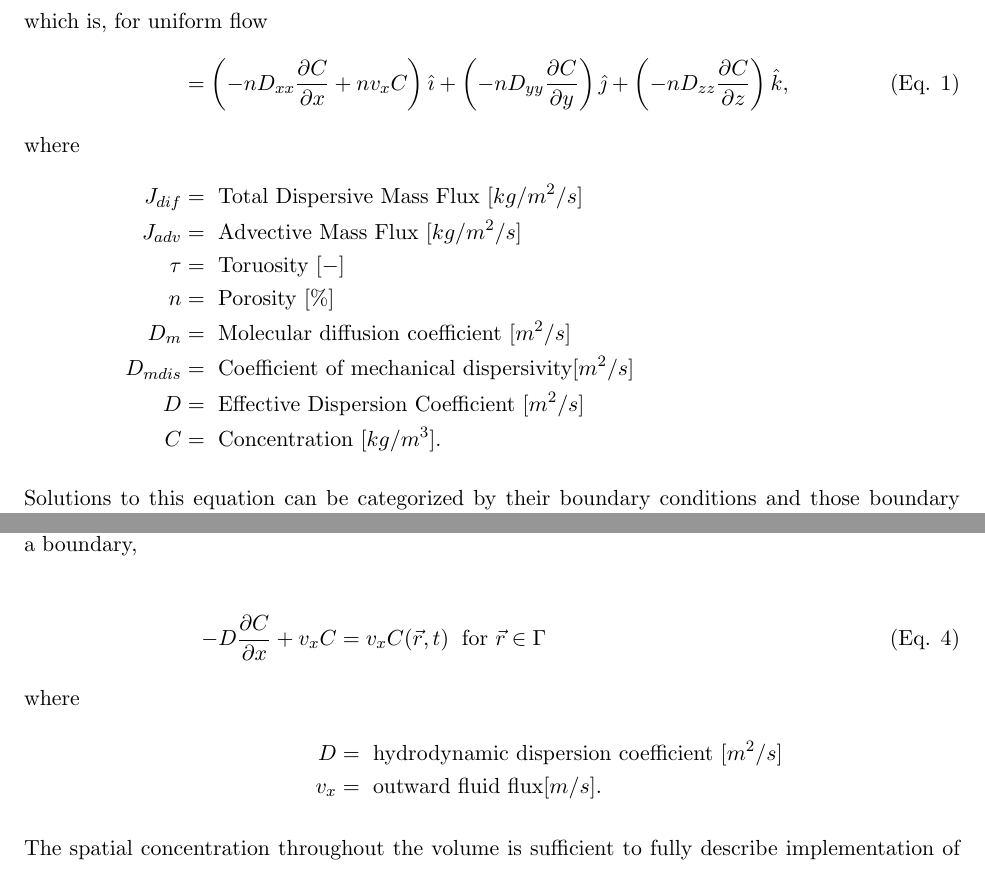
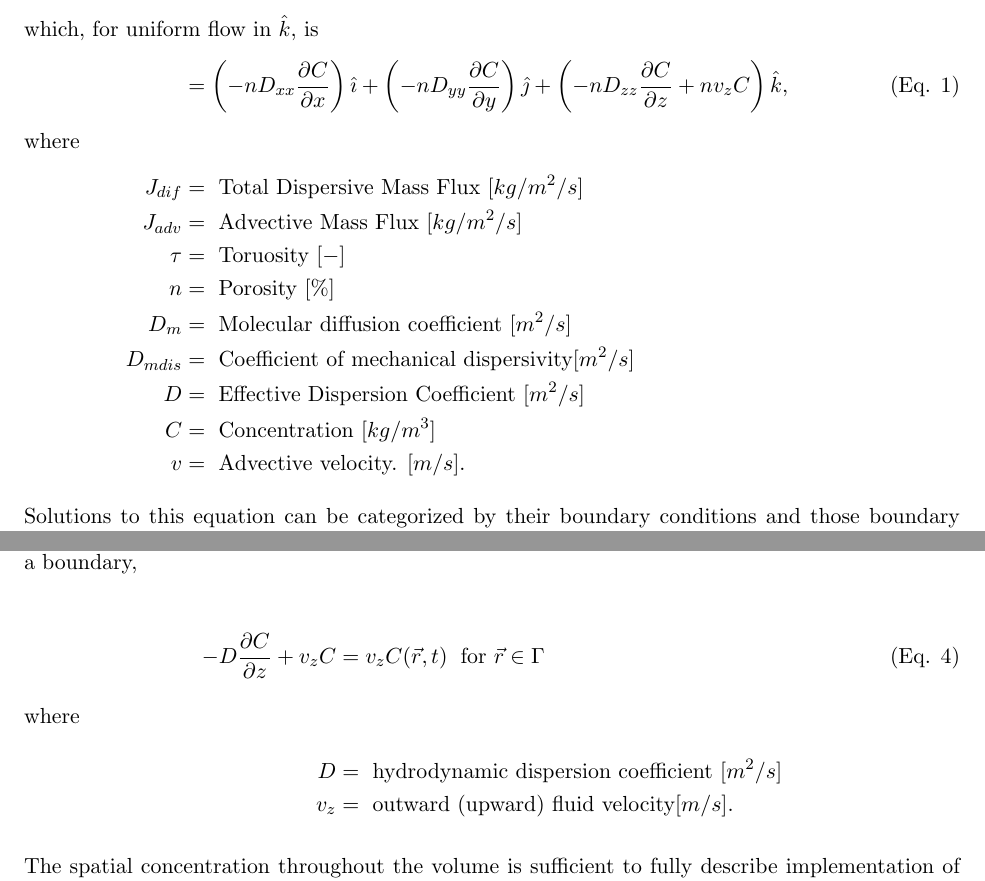
Before and after one commit to katyhuff/wm2013, a LaTeX document (paper/paper.tex, which reads paper/interfaces/interfaces.tex): two parts of pages 2 and 3 of 13, joined at a grey line, cut at the place of the change. Compiled offline with pdfLaTeX.

```diff
--- a/paper/interfaces/interfaces.tex
+++ b/paper/interfaces/interfaces.tex
@@ -12,12 +12,13 @@
       J &= J_{dis} + J_{adv}\nonumber\\
       &= -n(D_{mdis} + \tau D_m)\nabla C + nvC\nonumber\\
       &= -nD\nabla C + nvC \nonumber\\
-      \intertext{which is, for uniform flow}
+      \intertext{which, for uniform flow in $\hat{k}$, is}
       &=\left(-nD_{xx} \frac{\partial C}{\partial x}
-             + nv_xC \right)\hat{\imath}
+             \right)\hat{\imath}
              + \left( -nD_{yy} \frac{\partial C}{\partial y}
             \right)\hat{\jmath}
             + \left( -nD_{zz} \frac{\partial C}{\partial z}
+             + nv_zC
             \right)\hat{k},
       \label{unidirflow}
       \intertext{where}
@@ -28,7 +29,8 @@
       D_m &= \mbox{ Molecular diffusion coefficient }[m^2/s]\nonumber\\
       D_{mdis} &= \mbox{ Coefficient of mechanical dispersivity}[m^2/s]\nonumber\\
       D &= \mbox{ Effective Dispersion Coefficient }[m^2/s]\nonumber\\
-      C &= \mbox{ Concentration }[kg/m^3].\nonumber
+      C &= \mbox{ Concentration }[kg/m^3]\nonumber\\
+      v &= \mbox{ Advective velocity. }[m/s].\nonumber
     \end{align}
 
 Solutions to this equation can be categorized by their boundary conditions and
@@ -72,11 +74,11 @@
 flux along a boundary,
 
     \begin{align}
-      -D\frac{\partial C}{\partial x} + v_xC &= v_xC(\vec{r},t)
+      -D\frac{\partial C}{\partial z} + v_zC &= v_zC(\vec{r},t)
       \hspace{1mm}\mbox{ for }\vec{r} \in \Gamma
       \intertext{where}
       D &= \mbox{ hydrodynamic dispersion coefficient } [m^2/s]\nonumber\\
-      v_x &= \mbox{ outward fluid flux} [m/s].\nonumber
+      v_z &= \mbox{ outward (upward) fluid velocity} [m/s].\nonumber
     \end{align}
 
 The spatial concentration throughout the volume is sufficient to fully describe
```
Also changed, not shown: paper/one_dim_ppm/one_dim_ppm.tex (+4 -4 lines), paper/interfaces/flow.eps_tex, paper/one_dim_ppm/1dfin.eps (deleted), paper/one_dim_ppm/1dfin.eps_tex (deleted), paper/one_dim_ppm/1dinfwithsrc.eps (deleted), paper/one_dim_ppm/1dinfwithsrc.eps_tex (deleted).
